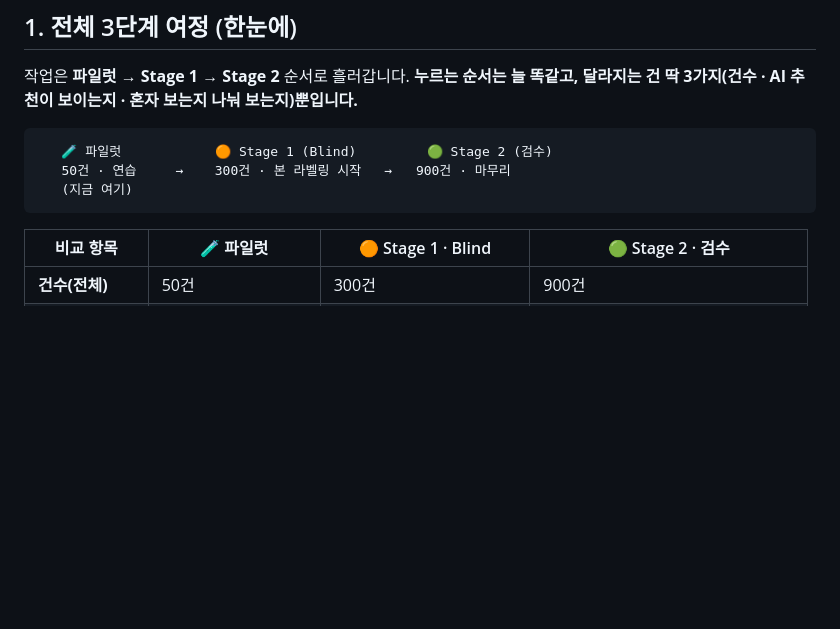
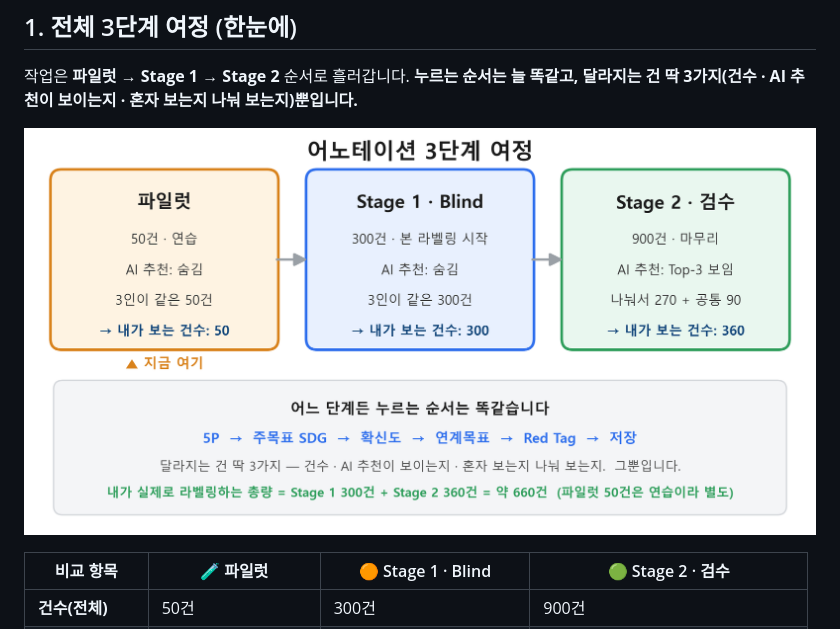
Before and after one commit to manturster-art/sdgs_annotation, a Markdown page: docs/annotator_notice_v2_kickoff.md, the part around the change. Drawn GitHub-style; pictures changed too: docs/img/three_stage_journey.png (added); blank space fills up the shorter version.

Commit message:
docs(notice): 3단계 여정 다이어그램 PNG 추가 + 안내문 §1 이미지 임베드
- docs/img/three_stage_journey.png (matplotlib, 한글 Malgun Gothic) — 파일럿/Stage1/Stage2 + 작업순서 + 1인 660건
- docs/img/make_journey_diagram.py (재현 스크립트)
- 안내문 §1 ASCII 흐름도 → 이미지로 교체 (PDF·카톡 배포 대비)

Co-Authored-By: Claude Opus 4.8 <noreply@anthropic.com>

````diff
--- a/docs/annotator_notice_v2_kickoff.md
+++ b/docs/annotator_notice_v2_kickoff.md
@@ -20,11 +20,7 @@
 
 작업은 **파일럿 → Stage 1 → Stage 2** 순서로 흘러갑니다. **누르는 순서는 늘 똑같고, 달라지는 건 딱 3가지(건수 · AI 추천이 보이는지 · 혼자 보는지 나눠 보는지)뿐입니다.**
 
-```
-   🧪 파일럿            🟠 Stage 1 (Blind)         🟢 Stage 2 (검수)
-   50건 · 연습     →    300건 · 본 라벨링 시작   →   900건 · 마무리
-   (지금 여기)
-```
+![어노테이션 3단계 여정 — 파일럿(50건·연습) → Stage 1 Blind(300건·본 라벨링) → Stage 2 검수(900건·마무리). 누르는 순서는 같고 건수·AI·배분만 다름. 1인 총 660건.](img/three_stage_journey.png)
 
 | 비교 항목 | 🧪 파일럿 | 🟠 Stage 1 · Blind | 🟢 Stage 2 · 검수 |
 |---|---|---|---|
````
Also changed, not shown: 1 other file.
